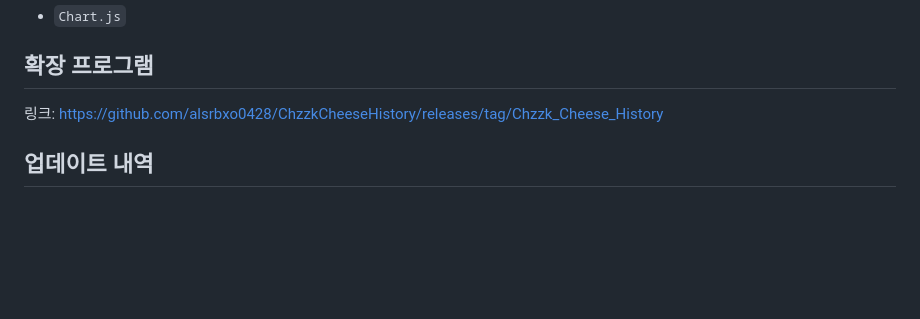
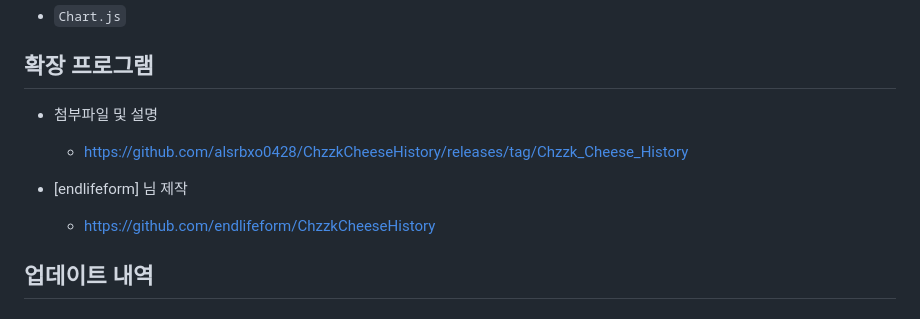
Before and after one commit to alsrbxo0428/ChzzkCheeseHistory, a Markdown page: README.md, the part around the change. Drawn GitHub-style; blank space fills up the shorter version.

```diff
--- a/README.md
+++ b/README.md
@@ -8,7 +8,11 @@
 - `Chart.js`
 
 ## 확장 프로그램
-링크: https://github.com/alsrbxo0428/ChzzkCheeseHistory/releases/tag/Chzzk_Cheese_History
+- 첨부파일 및 설명
+    - https://github.com/alsrbxo0428/ChzzkCheeseHistory/releases/tag/Chzzk_Cheese_History
+
+- [endlifeform] 님 제작
+    - https://github.com/endlifeform/ChzzkCheeseHistory
 
 ## 업데이트 내역
 
```
